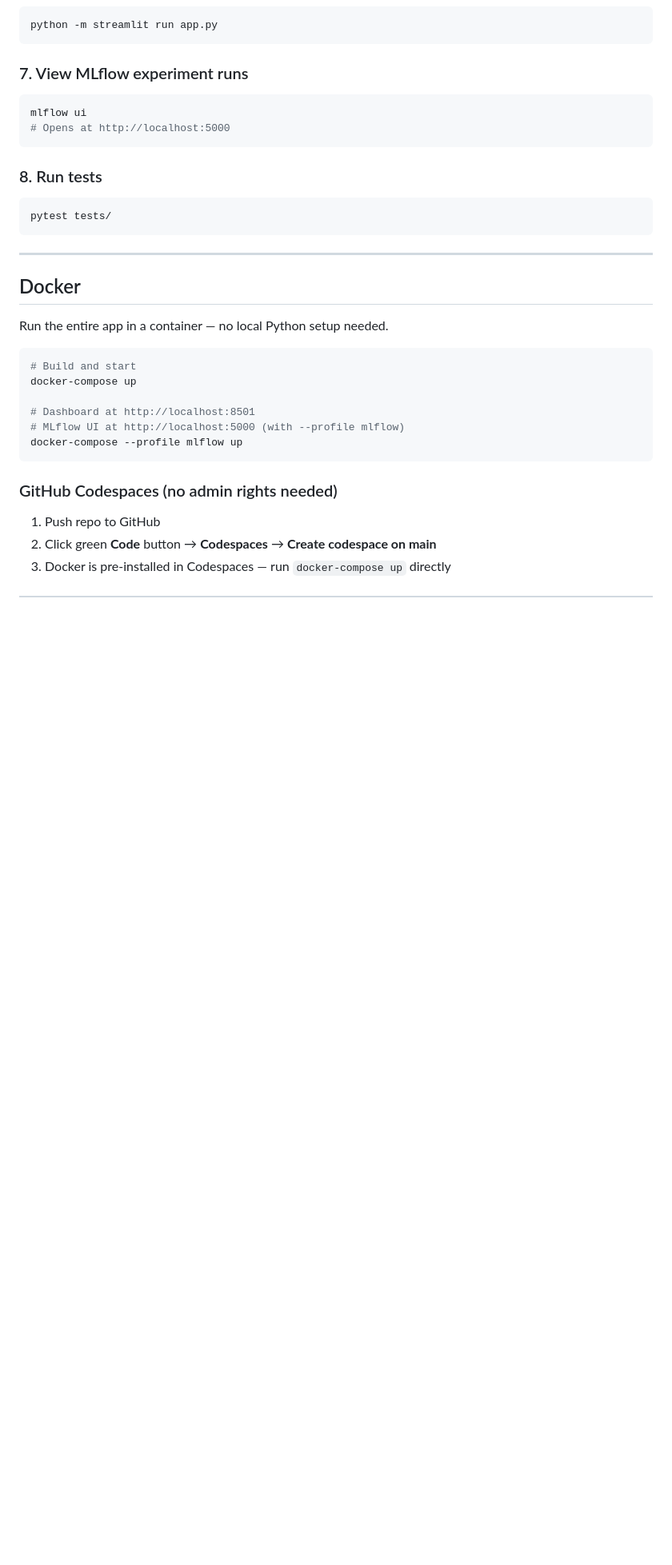
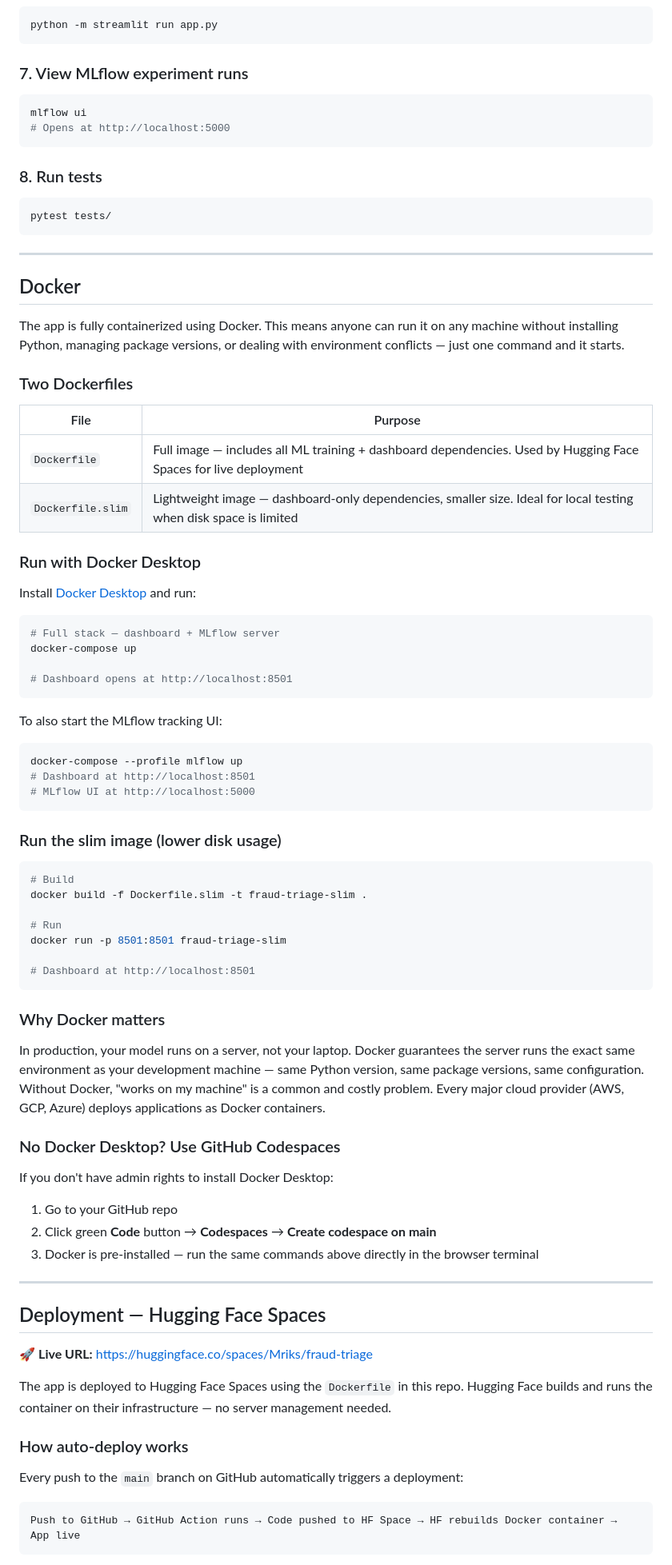
Before and after one commit to Mriks42/Insurance-Claims-Risk-Triage-, a Markdown page: README.md, the part around one of its changes. Shown at 80% size. Rendered like a GitHub page; blank space fills up the shorter version.

````diff
--- a/README.md
+++ b/README.md
@@ -202,19 +211,66 @@ pytest tests/
 
 ## Docker
 
-Run the entire app in a container — no local Python setup needed.
+The app is fully containerized using Docker. This means anyone can run it on any machine without installing Python, managing package versions, or dealing with environment conflicts — just one command and it starts.
+
+### Two Dockerfiles
+
+| File | Purpose |
+|------|---------|
+| `Dockerfile` | Full image — includes all ML training + dashboard dependencies. Used by Hugging Face Spaces for live deployment |
+| `Dockerfile.slim` | Lightweight image — dashboard-only dependencies, smaller size. Ideal for local testing when disk space is limited |
+
+### Run with Docker Desktop
+
+Install [Docker Desktop](https://www.docker.com/products/docker-desktop/) and run:
 
 ```bash
-# Build and start
+# Full stack — dashboard + MLflow server
 docker-compose up
 
-# Dashboard at http://localhost:8501
-# MLflow UI at http://localhost:5000 (with --profile mlflow)
-docker-compose --profile mlflow up
+# Dashboard opens at http://localhost:8501
 ```
 
-### GitHub Codespaces (no admin rights needed)
+To also start the MLflow tracking UI:
+```bash
+docker-compose --profile mlflow up
+# Dashboard at http://localhost:8501
+# MLflow UI at http://localhost:5000
+```
 
-1. Push repo to GitHub
+### Run the slim image (lower disk usage)
+
+```bash
+# Build
+docker build -f Dockerfile.slim -t fraud-triage-slim .
+
+# Run
+docker run -p 8501:8501 fraud-triage-slim
+
+# Dashboard at http://localhost:8501
+```
+
+### Why Docker matters
+In production, your model runs on a server, not your laptop. Docker guarantees the server runs the exact same environment as your development machine — same Python version, same package versions, same configuration. Without Docker, "works on my machine" is a common and costly problem. Every major cloud provider (AWS, GCP, Azure) deploys applications as Docker containers.
+
+### No Docker Desktop? Use GitHub Codespaces
+If you don't have admin rights to install Docker Desktop:
+1. Go to your GitHub repo
 2. Click green **Code** button → **Codespaces** → **Create codespace on main**
-3. Docker is pre-installed in Codespaces — run `docker-compose up` directly
+3. Docker is pre-installed — run the same commands above directly in the browser terminal
+
+---
+
+## Deployment — Hugging Face Spaces
+
+🚀 **Live URL:** [https://huggingface.co/spaces/Mriks/fraud-triage](https://huggingface.co/spaces/Mriks/fraud-triage)
+
+The app is deployed to Hugging Face Spaces using the `Dockerfile` in this repo. Hugging Face builds and runs the container on their infrastructure — no server management needed.
+
+### How auto-deploy works
+Every push to the `main` branch on GitHub automatically triggers a deployment:
+
+```
+Push to GitHub → GitHub Action runs → Code pushed to HF Space → HF rebuilds Docker container → App live
+```
+
````
Also changed, not shown: other parts of README.md (+81 -22 lines), images/8.png (added).
